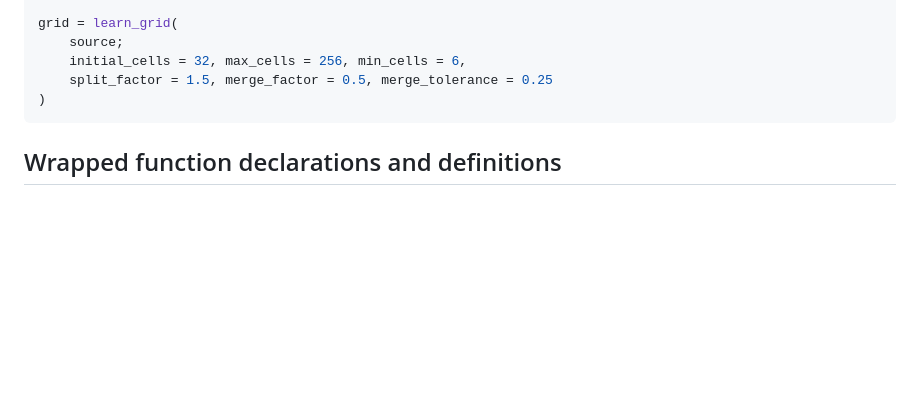
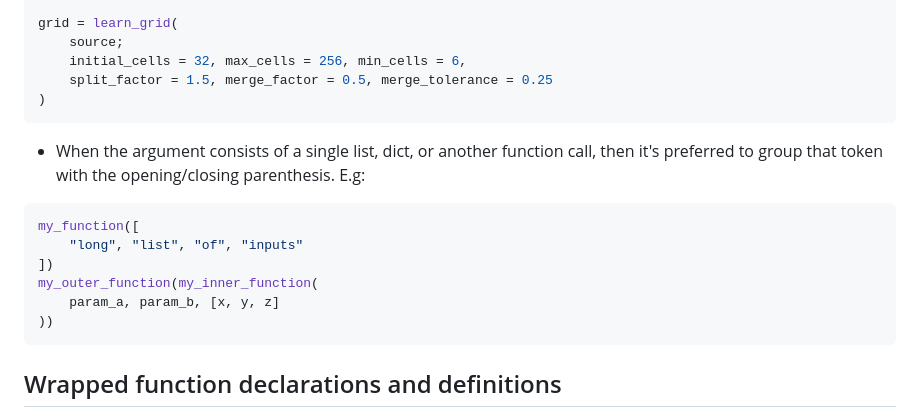
Before and after one commit to JBlaschke/writer_rs, a Markdown page: AGENTS.md, the part around the change. Rendered like a GitHub page; blank space fills up the shorter version.

Commit message:
add agent style

````diff
--- a/AGENTS.md
+++ b/AGENTS.md
@@ -79,6 +79,19 @@ grid = learn_grid(
 )
 ```
 
+- When the argument consists of a single list, dict, or another function call,
+  then it's preferred to group that token with the opening/closing parenthesis.
+  E.g:
+
+```julia
+my_function([
+    "long", "list", "of", "inputs"
+])
+my_outer_function(my_inner_function(
+    param_a, param_b, [x, y, z]
+))
+```
+
 ## Wrapped function declarations and definitions
 
 Declarations use extra indentation to distinguish parameters from the body.
````
